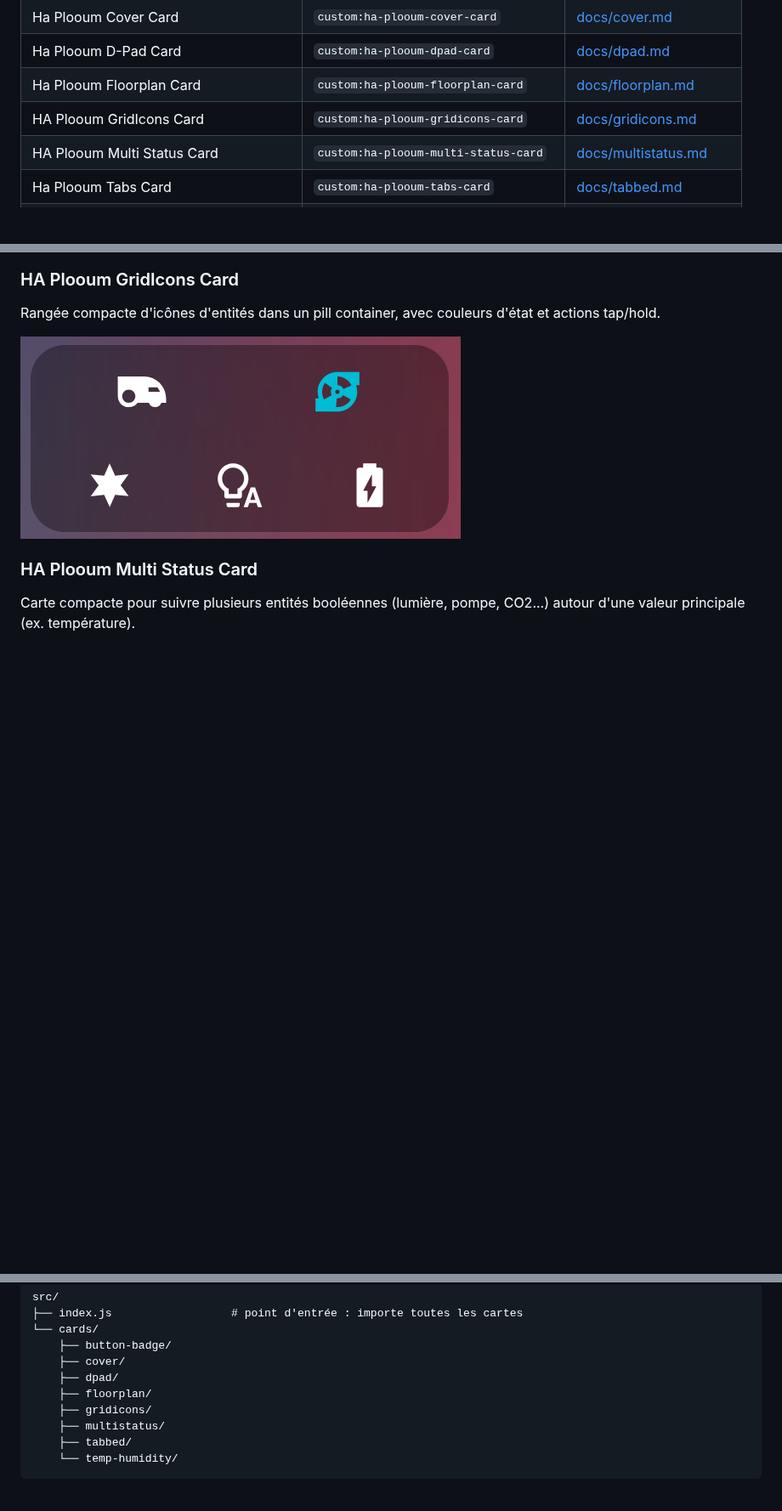
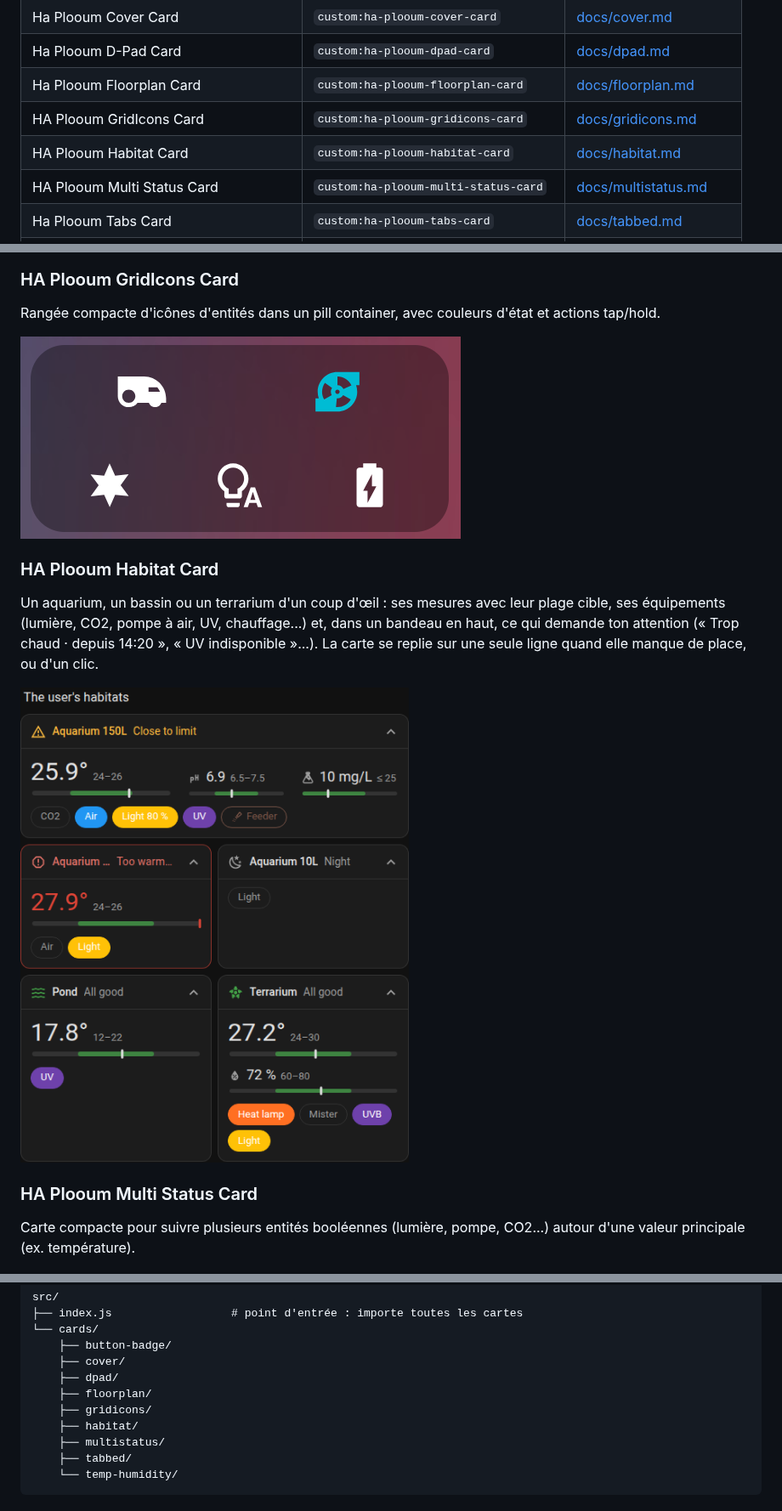
Before and after one commit to plooum/HA-Plooum-Cards, a Markdown page: README.md, 3 parts joined by grey strips. Shown at 85% size. Drawn GitHub-style; pictures changed too: docs/previews/habitat.png (added); blank space fills up the shorter version.

```diff
--- a/README.md
+++ b/README.md
@@ -14,6 +14,7 @@ Une collection de cartes Lovelace personnalisées pour Home Assistant, packagée
 | Ha Plooum D-Pad Card | `custom:ha-plooum-dpad-card` | [docs/dpad.md](docs/dpad.md) |
 | Ha Plooum Floorplan Card | `custom:ha-plooum-floorplan-card` | [docs/floorplan.md](docs/floorplan.md) |
 | HA Plooum GridIcons Card | `custom:ha-plooum-gridicons-card` | [docs/gridicons.md](docs/gridicons.md) |
+| HA Plooum Habitat Card | `custom:ha-plooum-habitat-card` | [docs/habitat.md](docs/habitat.md) |
 | HA Plooum Multi Status Card | `custom:ha-plooum-multi-status-card` | [docs/multistatus.md](docs/multistatus.md) |
 | Ha Plooum Tabs Card | `custom:ha-plooum-tabs-card` | [docs/tabbed.md](docs/tabbed.md) |
 | Ha Plooum Room Temp & Humidity Card | `custom:ha-plooum-temp-humidity-card` | [docs/temp-humidity.md](docs/temp-humidity.md) |
@@ -48,6 +49,11 @@ En **3D**, le même plan devient une maquette de la maison et du jardin, avec un
 Rangée compacte d'icônes d'entités dans un pill container, avec couleurs d'état et actions tap/hold.
 
 ![GridIcons preview](docs/previews/gridicons.png)
+
+### HA Plooum Habitat Card
+Un aquarium, un bassin ou un terrarium d'un coup d'œil : ses mesures avec leur plage cible, ses équipements (lumière, CO2, pompe à air, UV, chauffage...) et, dans un bandeau en haut, ce qui demande ton attention (« Trop chaud · depuis 14:20 », « UV indisponible »...). La carte se replie sur une seule ligne quand elle manque de place, ou d'un clic.
+
+![Habitat preview](docs/previews/habitat.png)
 
 ### HA Plooum Multi Status Card
 Carte compacte pour suivre plusieurs entités booléennes (lumière, pompe, CO2...) autour d'une valeur principale (ex. température).
@@ -103,6 +109,7 @@ src/
     ├── dpad/
     ├── floorplan/
     ├── gridicons/
+    ├── habitat/
     ├── multistatus/
     ├── tabbed/
     └── temp-humidity/
```
Also changed, not shown: CLAUDE.md (+9 -1 lines), docs/habitat.md (added, +143 -0 lines), 6 other files.
